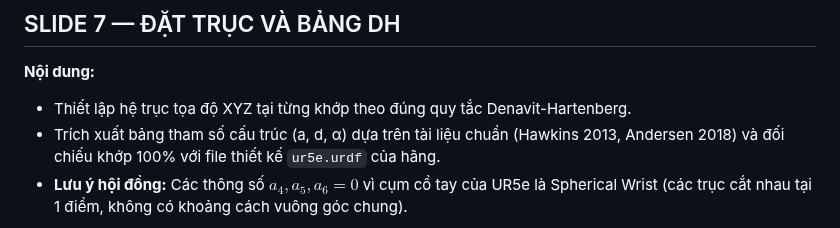
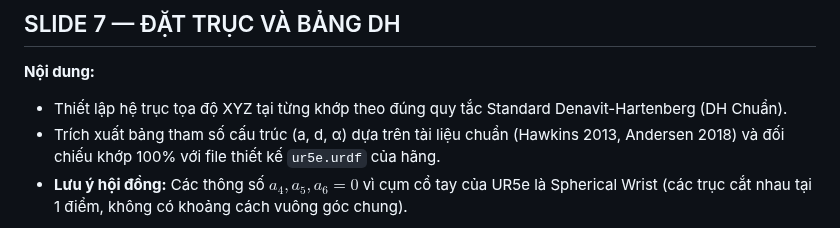
Before and after one commit to Elsa9999/Robot_cuoiky, a Markdown page: docs/kich_ban_slide.md, the part around the change. Drawn GitHub-style.

Commit message:
Docs: Specify Standard DH in Slide 7

```diff
--- a/docs/kich_ban_slide.md
+++ b/docs/kich_ban_slide.md
@@ -96,7 +96,7 @@
 
 ## SLIDE 7 — ĐẶT TRỤC VÀ BẢNG DH
 **Nội dung:**
-- Thiết lập hệ trục tọa độ XYZ tại từng khớp theo đúng quy tắc Denavit-Hartenberg.
+- Thiết lập hệ trục tọa độ XYZ tại từng khớp theo đúng quy tắc Standard Denavit-Hartenberg (DH Chuẩn).
 - Trích xuất bảng tham số cấu trúc (a, d, α) dựa trên tài liệu chuẩn (Hawkins 2013, Andersen 2018) và đối chiếu khớp 100% với file thiết kế `ur5e.urdf` của hãng.
 - **Lưu ý hội đồng:** Các thông số $a_4, a_5, a_6 = 0$ vì cụm cổ tay của UR5e là Spherical Wrist (các trục cắt nhau tại 1 điểm, không có khoảng cách vuông góc chung).
 
```
